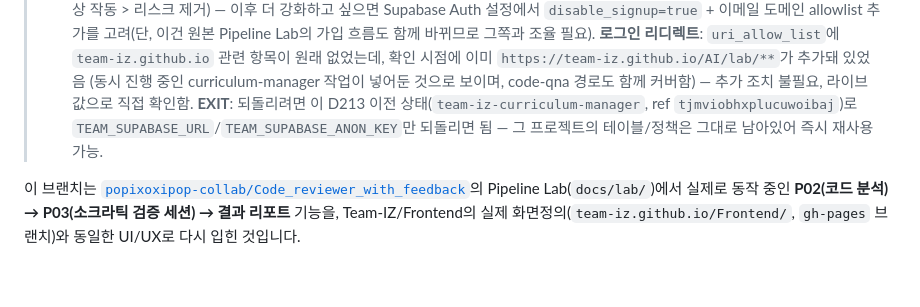
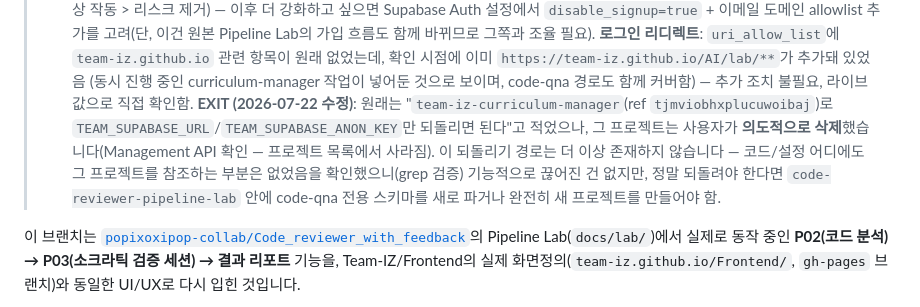
Before and after one commit to Team-IZ/AI, a Markdown page: Readme.md, the part around the change. GitHub-like rendering; blank space fills up the shorter version.

Commit message:
docs: correct D213's EXIT note -- team-iz-curriculum-manager deleted
User confirmed the deletion was intentional. Verified via grep that no
code/config file in this branch references that project's ref
(tjmviobhxplucuwoibaj) anymore -- D213 already moved everything to
code-reviewer-pipeline-lab, so nothing broke. Only the Readme's stated
revert path was stale (claimed the old project's tables were "still
there, just empty" -- they no longer exist at all).

```diff
--- a/Readme.md
+++ b/Readme.md
@@ -80,9 +80,13 @@
 >   없었는데, 확인 시점에 이미 `https://team-iz.github.io/AI/lab/**`가 추가돼 있었음
 >   (동시 진행 중인 curriculum-manager 작업이 넣어둔 것으로 보이며, code-qna 경로도
 >   함께 커버함) — 추가 조치 불필요, 라이브 값으로 직접 확인함.
->   **EXIT**: 되돌리려면 이 D213 이전 상태(`team-iz-curriculum-manager`,
->   ref `tjmviobhxplucuwoibaj`)로 `TEAM_SUPABASE_URL`/`TEAM_SUPABASE_ANON_KEY`만
->   되돌리면 됨 — 그 프로젝트의 테이블/정책은 그대로 남아있어 즉시 재사용 가능.
+>   **EXIT (2026-07-22 수정)**: 원래는 "`team-iz-curriculum-manager`(ref
+>   `tjmviobhxplucuwoibaj`)로 `TEAM_SUPABASE_URL`/`TEAM_SUPABASE_ANON_KEY`만 되돌리면
+>   된다"고 적었으나, 그 프로젝트는 사용자가 **의도적으로 삭제**했습니다(Management API
+>   확인 — 프로젝트 목록에서 사라짐). 이 되돌리기 경로는 더 이상 존재하지 않습니다 —
+>   코드/설정 어디에도 그 프로젝트를 참조하는 부분은 없었음을 확인했으니(grep 검증)
+>   기능적으로 끊어진 건 없지만, 정말 되돌려야 한다면 `code-reviewer-pipeline-lab` 안에
+>   code-qna 전용 스키마를 새로 파거나 완전히 새 프로젝트를 만들어야 함.
 
 이 브랜치는 [`popixoxipop-collab/Code_reviewer_with_feedback`](https://github.com/popixoxipop-collab/Code_reviewer_with_feedback)의 Pipeline Lab(`docs/lab/`)에서 실제로 동작 중인 **P02(코드 분석) → P03(소크라틱 검증 세션) → 결과 리포트** 기능을, Team-IZ/Frontend의 실제 화면정의(`team-iz.github.io/Frontend/`, `gh-pages` 브랜치)와 동일한 UI/UX로 다시 입힌 것입니다.
 
```
